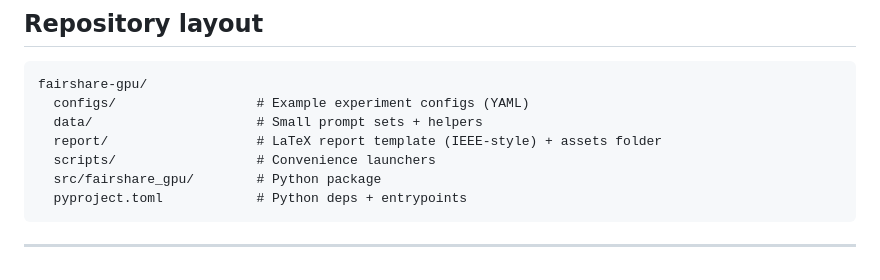
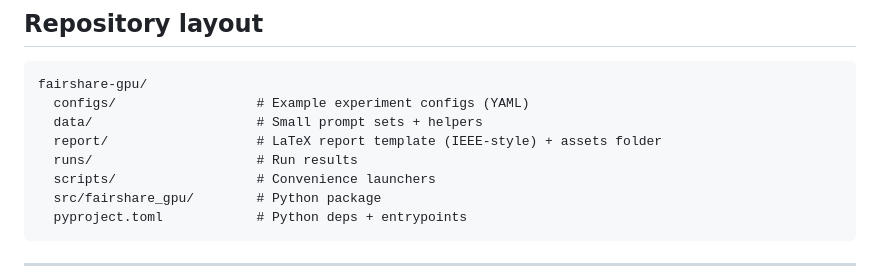
Before and after one commit to vjabrayilov/fairshare_gpu, a Markdown page: README.md, the part around the change. Rendered like a GitHub page.

Commit message:
nit on README Signed-off-by: vjabrayilov <vjabrayilov@cs.columbia.edu>

```diff
--- a/README.md
+++ b/README.md
@@ -22,6 +22,7 @@ fairshare-gpu/
   configs/                  # Example experiment configs (YAML)
   data/                     # Small prompt sets + helpers
   report/                   # LaTeX report template (IEEE-style) + assets folder
+  runs/                     # Run results
   scripts/                  # Convenience launchers
   src/fairshare_gpu/        # Python package
   pyproject.toml            # Python deps + entrypoints
```
